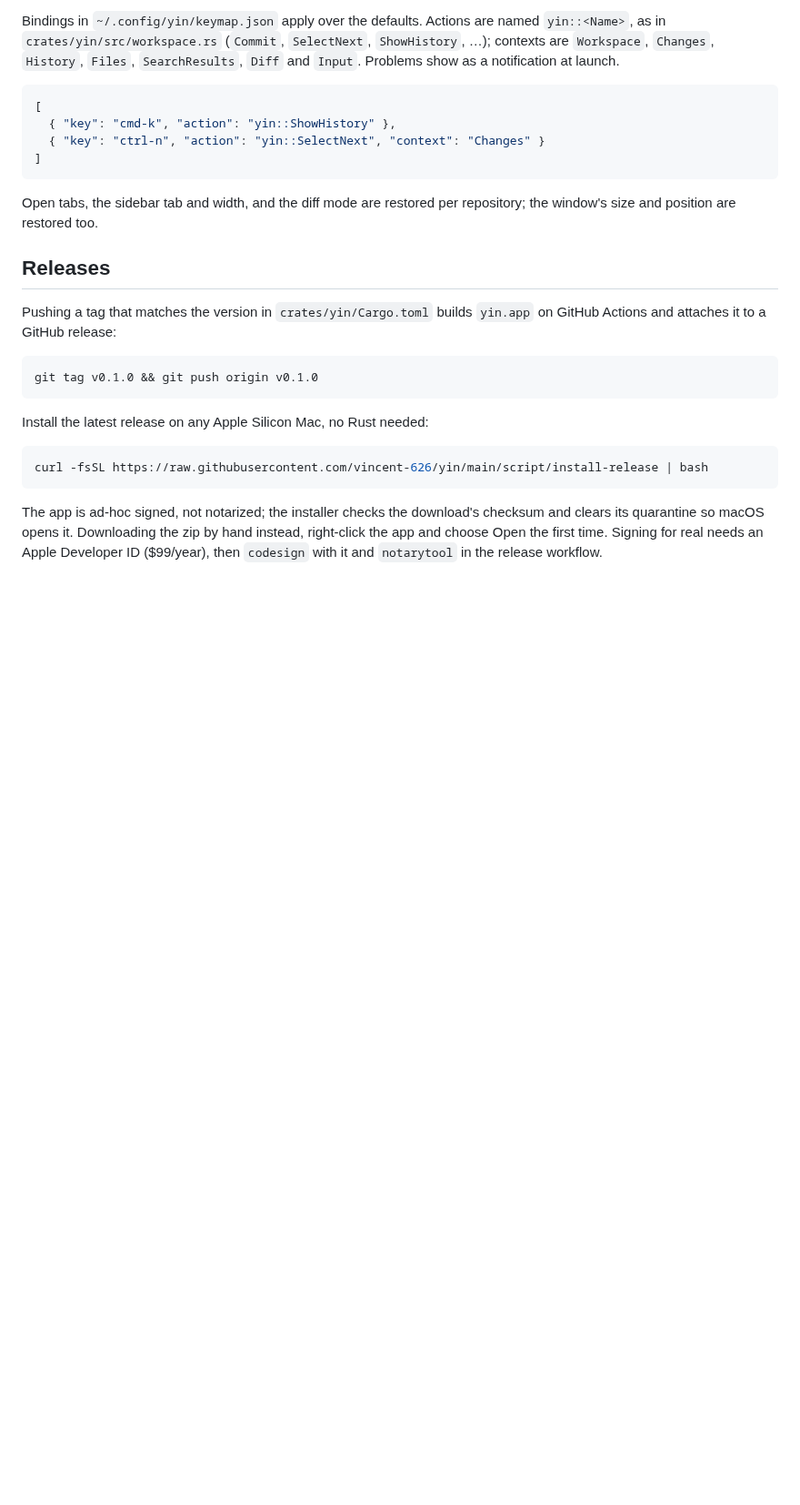
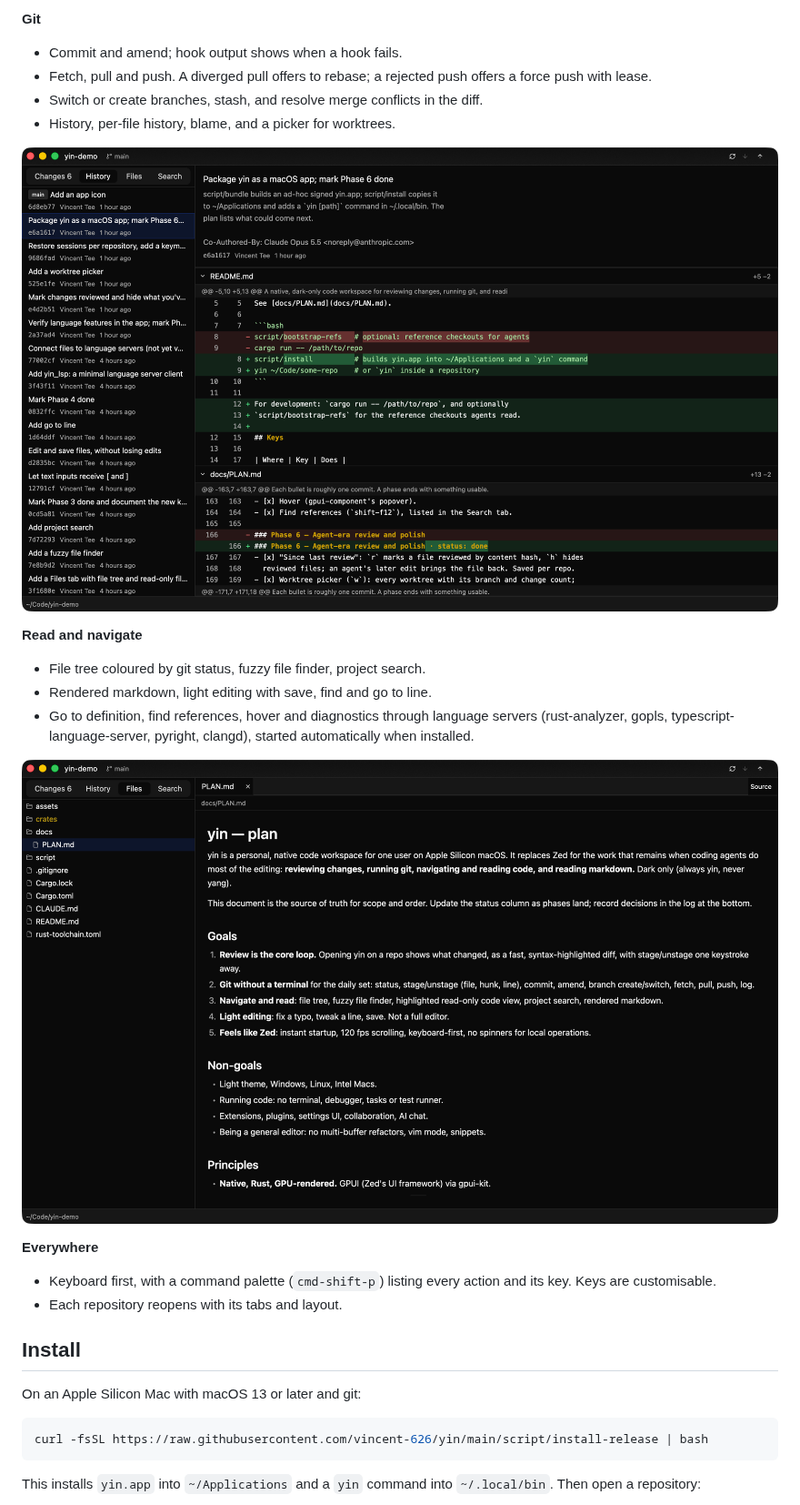
Before and after one commit to vincent-626/yin, a Markdown page: README.md, the part around one of its changes. Shown at 91% size. Rendered like a GitHub page; pictures changed too: docs/screenshots/files.png (added), docs/screenshots/history.png (added); blank space fills up the shorter version.

````diff
--- a/README.md
+++ b/README.md
@@ -60,38 +28,35 @@ For development: `cargo run -- /path/to/repo`, and optionally
 
-Bindings in `~/.config/yin/keymap.json` apply over the defaults. Actions are
-named `yin::<Name>`, as in `crates/yin/src/workspace.rs` (`Commit`,
-`SelectNext`, `ShowHistory`, …); contexts are `Workspace`, `Changes`,
-`History`, `Files`, `SearchResults`, `Diff` and `Input`. Problems show as a
-notification at launch.
+**Git**
+- Commit and amend; hook output shows when a hook fails.
+- Fetch, pull and push. A diverged pull offers to rebase; a rejected push offers
+  a force push with lease.
+- Switch or create branches, stash, and resolve merge conflicts in the diff.
+- History, per-file history, blame, and a picker for worktrees.
 
-```json
-[
-  { "key": "cmd-k", "action": "yin::ShowHistory" },
-  { "key": "ctrl-n", "action": "yin::SelectNext", "context": "Changes" }
-]
-```
+![Commit history](docs/screenshots/history.png)
 
-Open tabs, the sidebar tab and width, and the diff mode are restored per
-repository; the window's size and position are restored too.
+**Read and navigate**
+- File tree coloured by git status, fuzzy file finder, project search.
+- Rendered markdown, light editing with save, find and go to line.
+- Go to definition, find references, hover and diagnostics through language
+  servers (rust-analyzer, gopls, typescript-language-server, pyright, clangd),
+  started automatically when installed.
 
-## Releases
+![Files and a rendered markdown document](docs/screenshots/files.png)
 
-Pushing a tag that matches the version in `crates/yin/Cargo.toml` builds
-`yin.app` on GitHub Actions and attaches it to a GitHub release:
+**Everywhere**
+- Keyboard first, with a command palette (`cmd-shift-p`) listing every action
+  and its key. Keys are customisable.
+- Each repository reopens with its tabs and layout.
 
-```bash
-git tag v0.1.0 && git push origin v0.1.0
-```
+## Install
 
-Install the latest release on any Apple Silicon Mac, no Rust needed:
+On an Apple Silicon Mac with macOS 13 or later and git:
 
 ```bash
 curl -fsSL https://raw.githubusercontent.com/vincent-626/yin/main/script/install-release | bash
 ```
 
-The app is ad-hoc signed, not notarized; the installer checks the download's
-checksum and clears its quarantine so macOS opens it. Downloading the zip by hand instead,
-right-click the app and choose Open the first time. Signing for real needs an
-Apple Developer ID ($99/year), then `codesign` with it and `notarytool` in the
-release workflow.
+This installs `yin.app` into `~/Applications` and a `yin` command into
+`~/.local/bin`. Then open a repository:
 
````
Also changed, not shown: other parts of README.md (+62 -54 lines), docs/development.md (added, +63 -0 lines), docs/keys.md (added, +87 -0 lines), docs/screenshots/all-changes.png (added), docs/screenshots/review.png (added), 3 other files.
